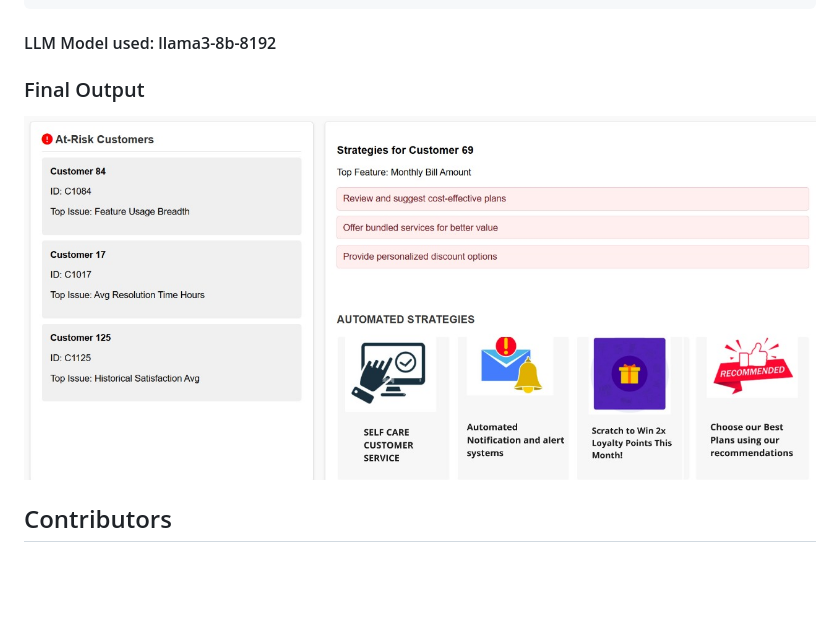
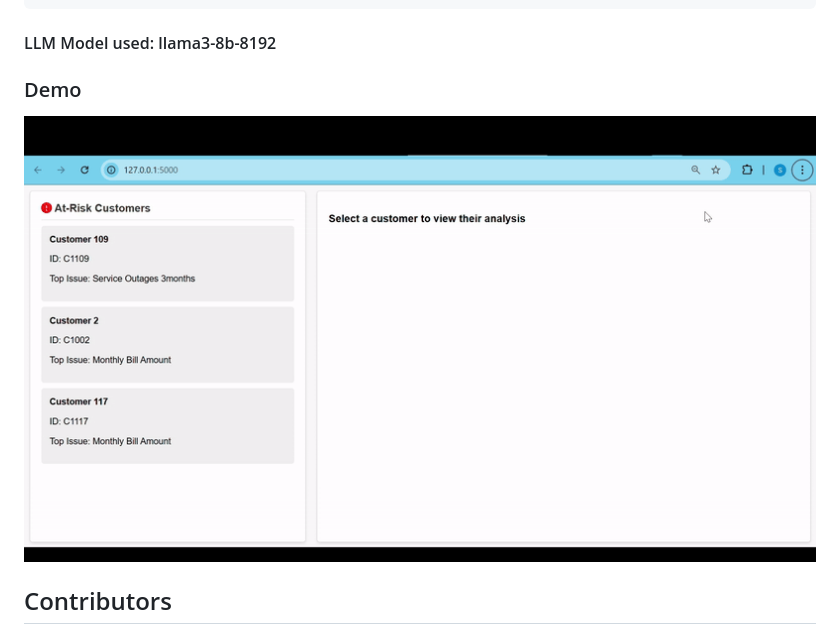
Before and after one commit to BagiyaLakshmi/Predictive-Customer-Retention-A-Telecom-Solution, a Markdown page: README.md, the part around the change. GitHub-like rendering; pictures changed too: Dataset24.gif (added); blank space fills up the shorter version.

Commit message:
demo video

```diff
--- a/README.md
+++ b/README.md
@@ -24,9 +24,9 @@ python app.py
 
 #### LLM Model used: llama3-8b-8192
 
-### Final Output
+### Demo
 
-![Alt Text](image1.jpeg)
+![Demo](Dataset24.gif)
 
 ## Contributors
 - Shruthi Mohan ([GitHub](https://github.com/shruthimohan03))
```
Also changed, not shown: 1 other file.
